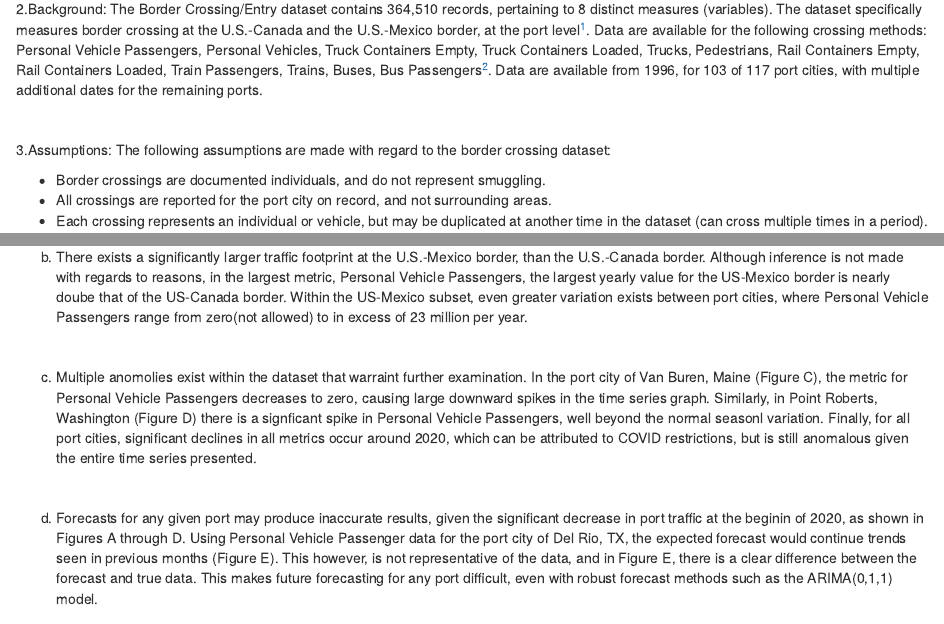
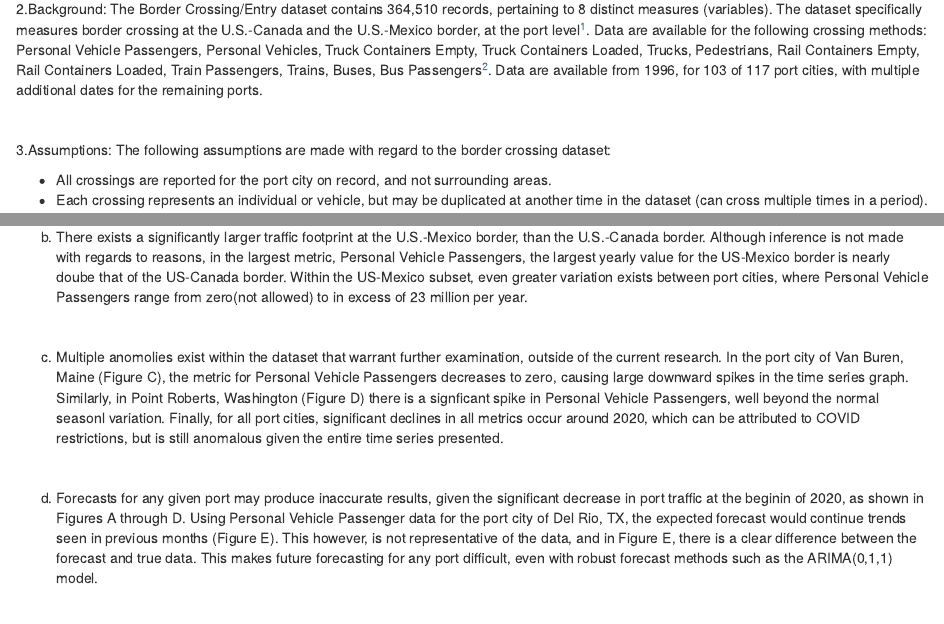
Before and after one commit to nuhorchak/Q_cours_data_project, an R Markdown document (Uhorchak_Data_analysis_info_paper.Rmd): the page in a window 1100 px wide, from 380 px down, and a second part further down, joined at a grey line. Rendered offline with R 4.5, knitr and Pandoc, with nearby package versions; drawn as R Markdown's standard HTML page in place of the format the file asks for.

Commit message:
final paper

```diff
--- a/Uhorchak_Data_analysis_info_paper.Rmd
+++ b/Uhorchak_Data_analysis_info_paper.Rmd
@@ -45,7 +45,6 @@ load('border_crossings.rda')
 
 3.Assumptions: The following assumptions are made with regard to the border crossing dataset:
 
- - Border crossings are documented individuals, and do not represent smuggling.
  - All crossings are reported for the port city on record, and not surrounding areas.
  - Each crossing represents an individual or vehicle, but may be duplicated at another time in the dataset (can cross multiple times in a period).
 
@@ -63,7 +62,7 @@ load('border_crossings.rda')
 
 <br>
 
-  c. Multiple anomolies exist within the dataset that warraint further examination. In the port city of Van Buren, Maine (Figure C), the metric for Personal Vehicle Passengers decreases to zero, causing large downward spikes in the time series graph. Similarly, in Point Roberts, Washington (Figure D) there is a signficant spike in Personal Vehicle Passengers, well beyond the normal seasonl variation. Finally, for all port cities, significant declines in all metrics occur around 2020, which can be attributed to COVID restrictions, but is still anomalous given the entire time series presented.
+  c. Multiple anomolies exist within the dataset that warrant further examination, outside of the current research. In the port city of Van Buren, Maine (Figure C), the metric for Personal Vehicle Passengers decreases to zero, causing large downward spikes in the time series graph. Similarly, in Point Roberts, Washington (Figure D) there is a signficant spike in Personal Vehicle Passengers, well beyond the normal seasonl variation. Finally, for all port cities, significant declines in all metrics occur around 2020, which can be attributed to COVID restrictions, but is still anomalous given the entire time series presented.
 
 <br>
 
```
Also changed, not shown: Uhorchak_Data_analysis_info_paper_files/figure-docx/hold_winters-1.png (deleted), 1 other file.
